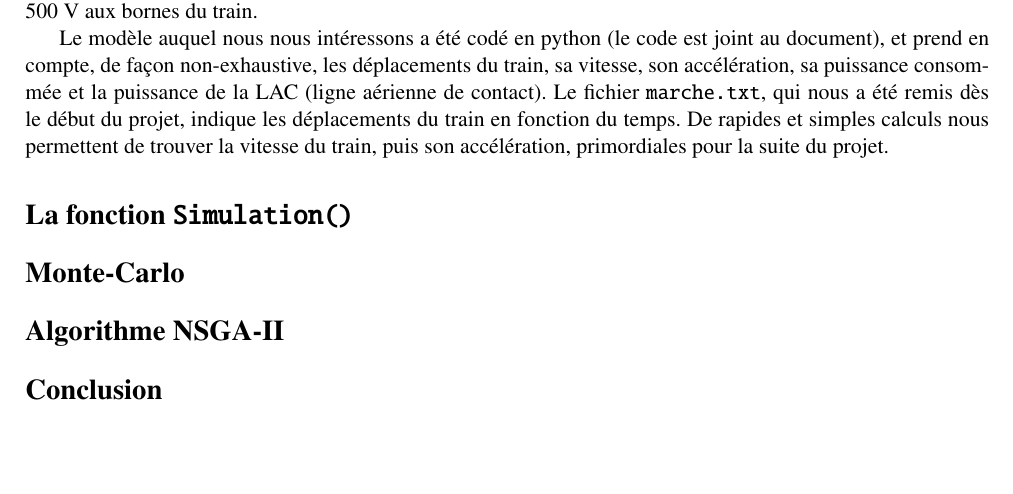
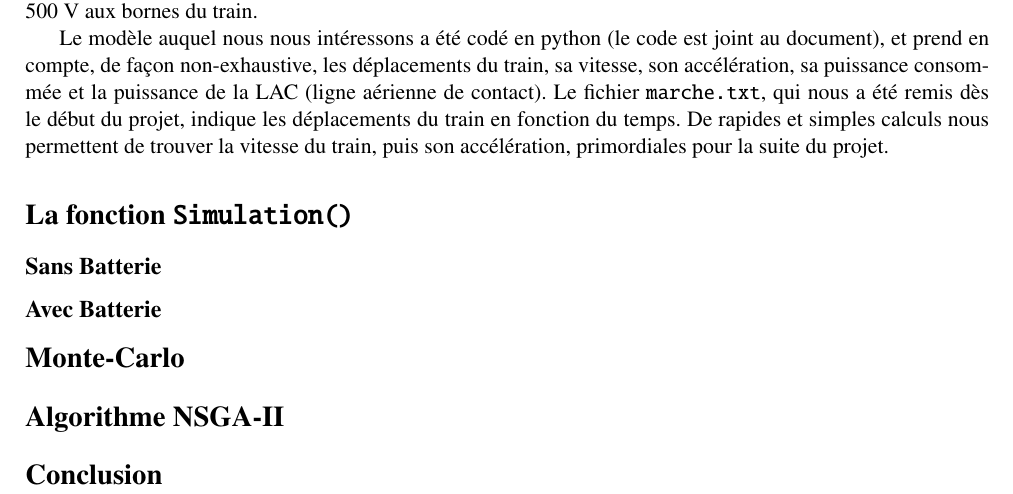
Before and after one commit to fares-23/Projet_Opti, a LaTeX document (Compte-Rendu.tex): part of page 3 of 3, cut so that both start at the same text, the shorter picture padded with empty space. Compiled offline with pdfLaTeX.

Commit message:
MÀJ CR.

```diff
--- a/Compte-Rendu.tex
+++ b/Compte-Rendu.tex
@@ -72,6 +72,8 @@
         De rapides et simples calculs nous permettent de trouver la vitesse du train, puis son accélération, primordiales pour la suite du projet.
 
     \section*{La fonction \texttt{Simulation()}}\addcontentsline{toc}{section}{La fonction \texttt{Simulation()}}
+        \subsection*{Sans Batterie}\addcontentsline{toc}{section}{Sans Batterie}
+        \subsection*{Avec Batterie}\addcontentsline{toc}{section}{Avec Batterie}
 
 
     \section*{Monte-Carlo}\addcontentsline{toc}{section}{Monte-Carlo}
```
Also changed, not shown: Compte-Rendu.pdf, 4 other files.
